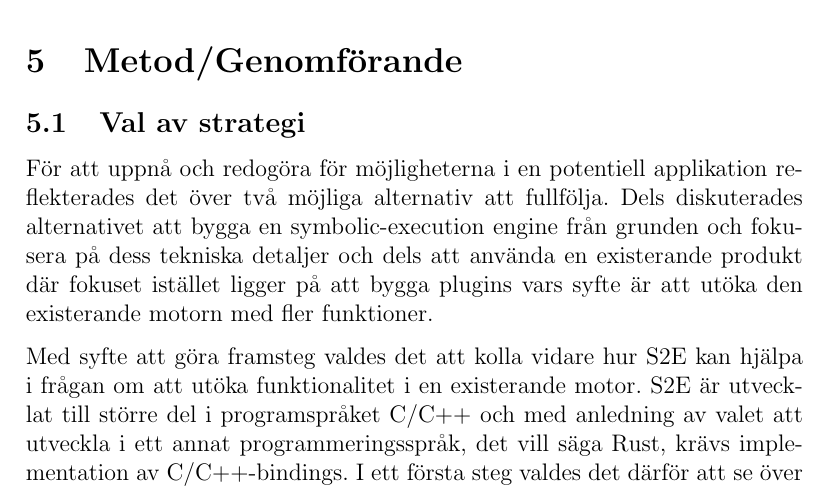
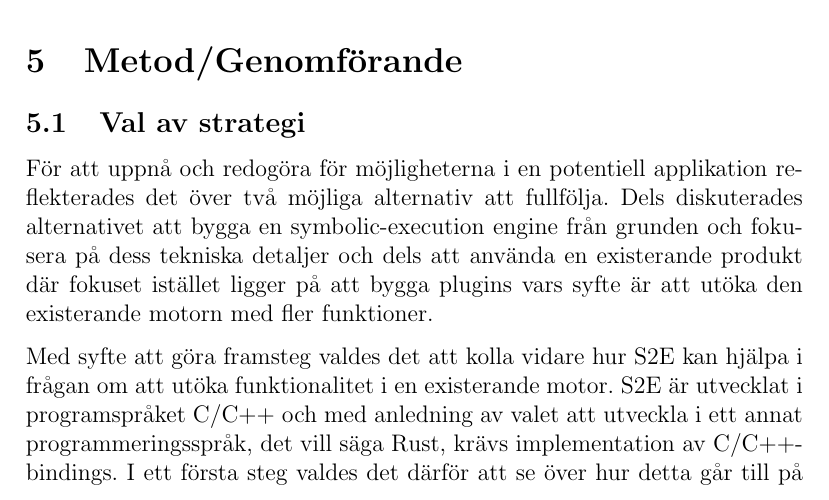
Before and after one commit to lokegustafsson/amba, a LaTeX document (doc/project-plan/main.tex, which reads doc/project-plan/5_metod.tex): part of page 6 of 10, cut so that both start at the same text. Compiled offline with pdfLaTeX.

Commit message:
lite ändringar i metod

```diff
--- a/doc/project-plan/5_metod.tex
+++ b/doc/project-plan/5_metod.tex
@@ -8,7 +8,7 @@ existerande produkt där fokuset istället ligger på att bygga plugins vars syf
 
 Med syfte att göra framsteg valdes det att kolla vidare hur S2E kan hjälpa i
 frågan om att utöka funktionalitet i en existerande motor. S2E är utvecklat
-till större del i programspråket C/C++ och med anledning av valet att utveckla i ett
+i programspråket C/C++ och med anledning av valet att utveckla i ett
 annat programmeringsspråk, det vill säga Rust, krävs implementation av
 C/C++-bindings. I ett första steg valdes det därför att se över hur detta går till
 på lämpligt sätt och hur detta kan automatiseras med hjälp av andra verktyg
```
